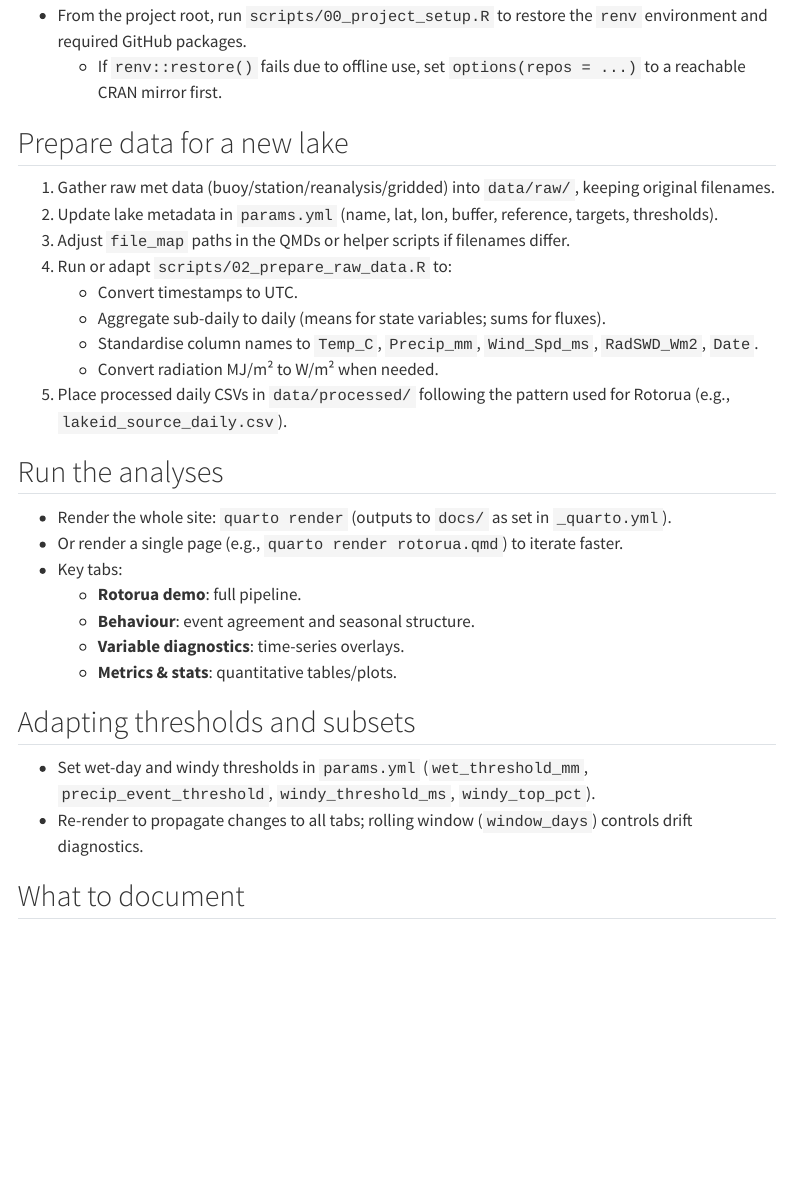
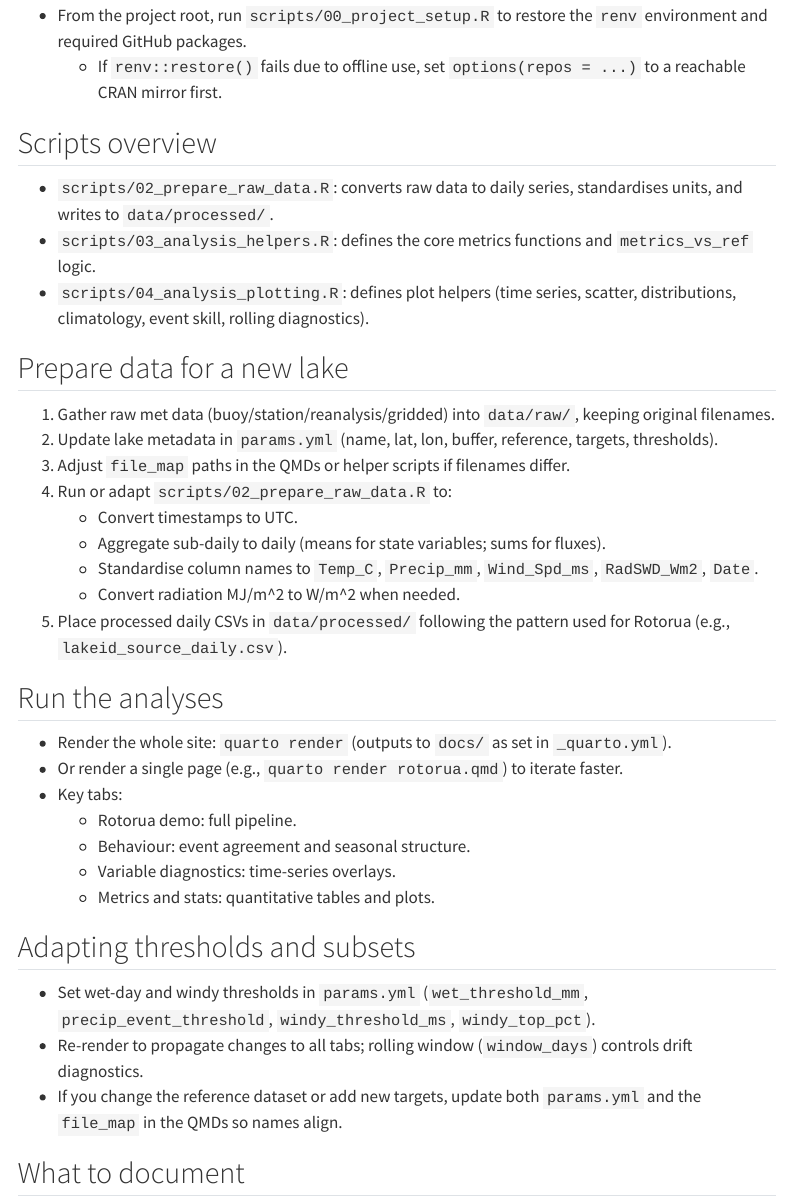
Before and after one commit to cadyburns-dev/Meteorological_Lake_Comparison, a Quarto document (Reproducibility.qmd): the page in a window 1100 px wide, from 190 px down. Rendered offline with R 4.5, knitr and Pandoc in place of Quarto, with nearby package versions; menus at the side of the page are left out.

Commit message:
changes to reproducibility gmd

```diff
--- a/Reproducibility.qmd
+++ b/Reproducibility.qmd
@@ -13,3 +14,8 @@ Use this guide to rerun the Rotorua workflow or adapt it to a new lake.
+## Scripts overview
+
+- `scripts/02_prepare_raw_data.R`: converts raw data to daily series, standardises units, and writes to `data/processed/`.
+- `scripts/03_analysis_helpers.R`: defines the core metrics functions and `metrics_vs_ref` logic.
+- `scripts/04_analysis_plotting.R`: defines plot helpers (time series, scatter, distributions, climatology, event skill, rolling diagnostics).
 
 ## Prepare data for a new lake
 
@@ -20,7 +26,7 @@ Use this guide to rerun the Rotorua workflow or adapt it to a new lake.
    - Convert timestamps to UTC.
    - Aggregate sub-daily to daily (means for state variables; sums for fluxes).
    - Standardise column names to `Temp_C`, `Precip_mm`, `Wind_Spd_ms`, `RadSWD_Wm2`, `Date`.
-   - Convert radiation MJ/m² to W/m² when needed.
+   - Convert radiation MJ/m^2 to W/m^2 when needed.
 5. Place processed daily CSVs in `data/processed/` following the pattern used for Rotorua (e.g., `lakeid_source_daily.csv`).
 
 ## Run the analyses
@@ -28,15 +34,16 @@ Use this guide to rerun the Rotorua workflow or adapt it to a new lake.
 - Render the whole site: `quarto render` (outputs to `docs/` as set in `_quarto.yml`).
 - Or render a single page (e.g., `quarto render rotorua.qmd`) to iterate faster.
 - Key tabs:
-  - **Rotorua demo**: full pipeline.
-  - **Behaviour**: event agreement and seasonal structure.
-  - **Variable diagnostics**: time-series overlays.
-  - **Metrics & stats**: quantitative tables/plots.
+  - Rotorua demo: full pipeline.
+  - Behaviour: event agreement and seasonal structure.
+  - Variable diagnostics: time-series overlays.
+  - Metrics and stats: quantitative tables and plots.
 
 ## Adapting thresholds and subsets
 
 - Set wet-day and windy thresholds in `params.yml` (`wet_threshold_mm`, `precip_event_threshold`, `windy_threshold_ms`, `windy_top_pct`).
 - Re-render to propagate changes to all tabs; rolling window (`window_days`) controls drift diagnostics.
+- If you change the reference dataset or add new targets, update both `params.yml` and the `file_map` in the QMDs so names align.
 
 ## What to document
 
```
Also changed, not shown: docs/search.json, Reproducibility.qmd (3 more changed lines), 1 other file.
